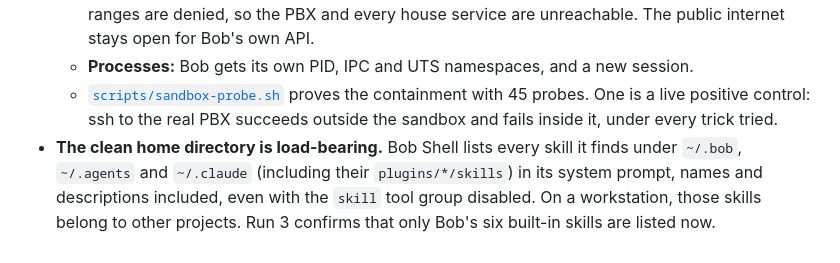
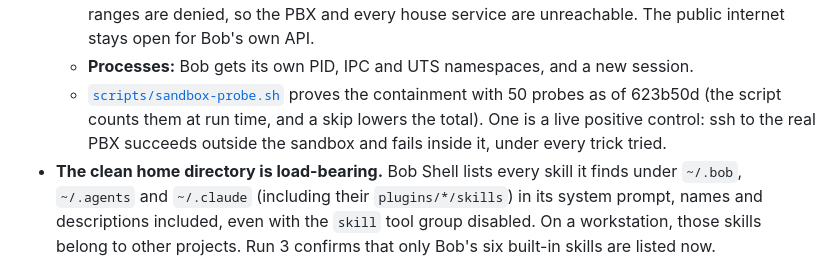
Before and after one commit to jphein/fax-console, a Markdown page: docs/bob-usage.md, the part around the change. Rendered like a GitHub page.

```diff
--- a/docs/bob-usage.md
+++ b/docs/bob-usage.md
@@ -50,7 +50,8 @@ before publishing:
     internet stays open for Bob's own API.
   - **Processes:** Bob gets its own PID, IPC and UTS namespaces, and a new session.
   - [`scripts/sandbox-probe.sh`](../scripts/sandbox-probe.sh) proves the containment with
-    45 probes. One is a live positive control: ssh to the real PBX succeeds outside the
+    50 probes as of 623b50d (the script counts them at run time, and a skip lowers the total).
+    One is a live positive control: ssh to the real PBX succeeds outside the
     sandbox and fails inside it, under every trick tried.
 - **The clean home directory is load-bearing.** Bob Shell lists every skill it finds under
   `~/.bob`, `~/.agents` and `~/.claude` (including their `plugins/*/skills`) in its system
```
Also changed, not shown: README.md (+36 -23 lines).
